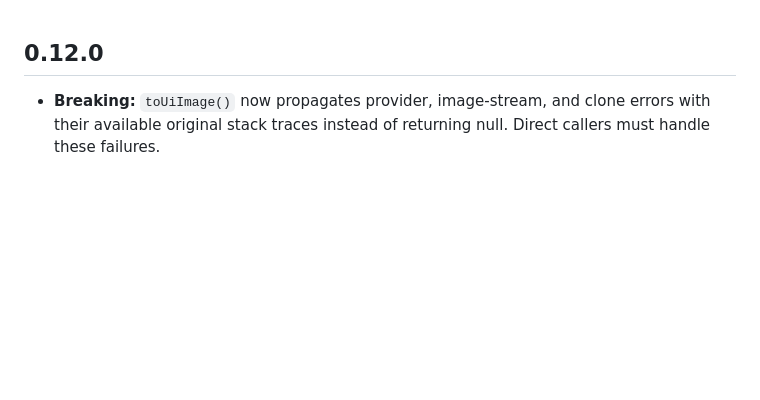
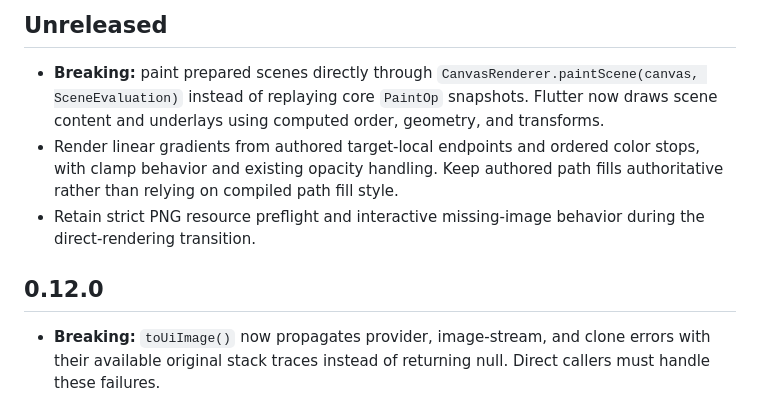
Before and after one commit to Nijify/canvas, a Markdown page: packages/canvas_renderer_flutter/CHANGELOG.md, the part around the change. GitHub-like rendering; blank space fills up the shorter version.

```diff
--- a/packages/canvas_renderer_flutter/CHANGELOG.md
+++ b/packages/canvas_renderer_flutter/CHANGELOG.md
@@ -1,3 +1,9 @@
+## Unreleased
+
+- **Breaking:** paint prepared scenes directly through `CanvasRenderer.paintScene(canvas, SceneEvaluation)` instead of replaying core `PaintOp` snapshots. Flutter now draws scene content and underlays using computed order, geometry, and transforms.
+- Render linear gradients from authored target-local endpoints and ordered color stops, with clamp behavior and existing opacity handling. Keep authored path fills authoritative rather than relying on compiled path fill style.
+- Retain strict PNG resource preflight and interactive missing-image behavior during the direct-rendering transition.
+
 ## 0.12.0
 
 - **Breaking:** `toUiImage()` now propagates provider, image-stream, and clone
```
Also changed, not shown: packages/canvas_core/CHANGELOG.md (+6 -0 lines), packages/canvas_editor_flutter/CHANGELOG.md (+6 -0 lines).
